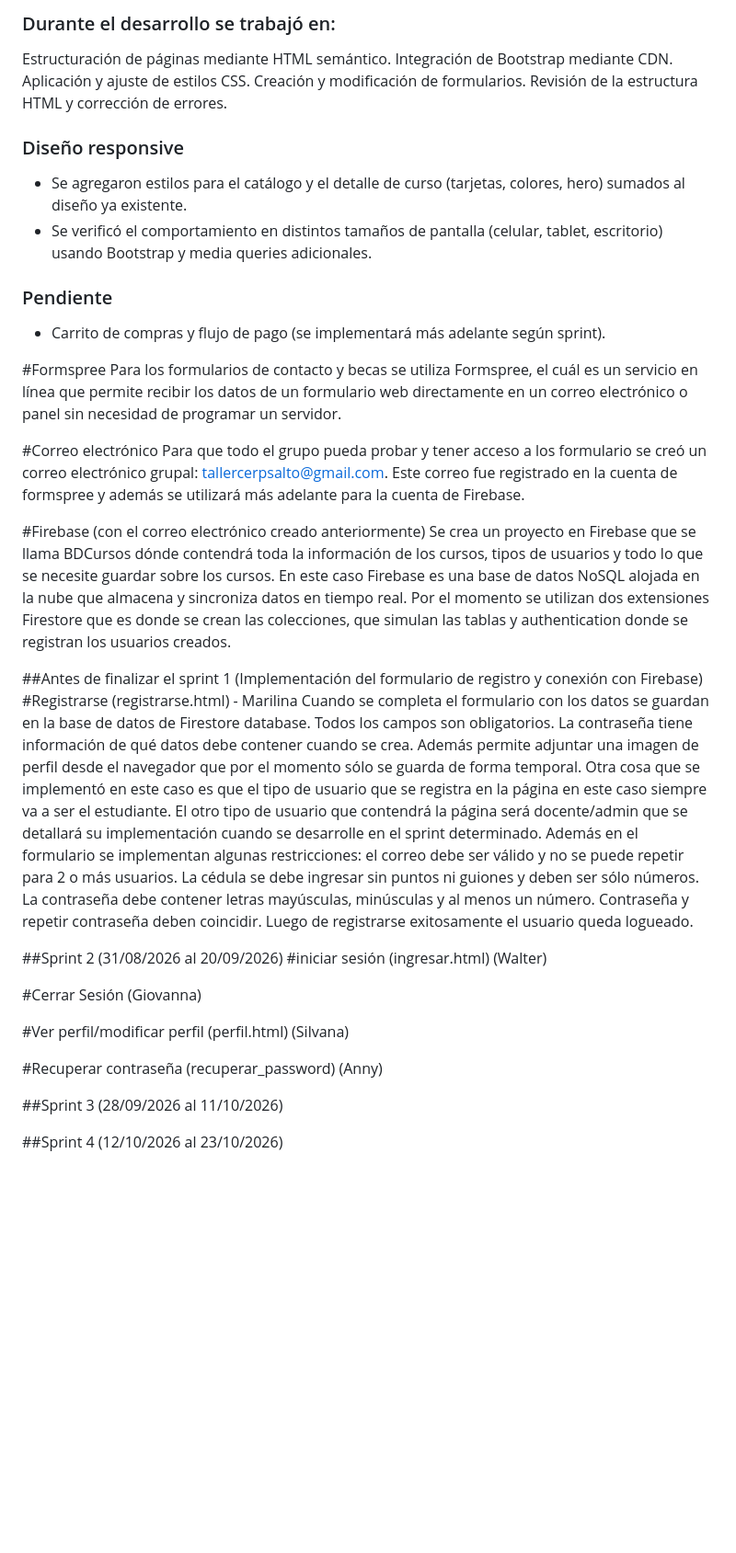
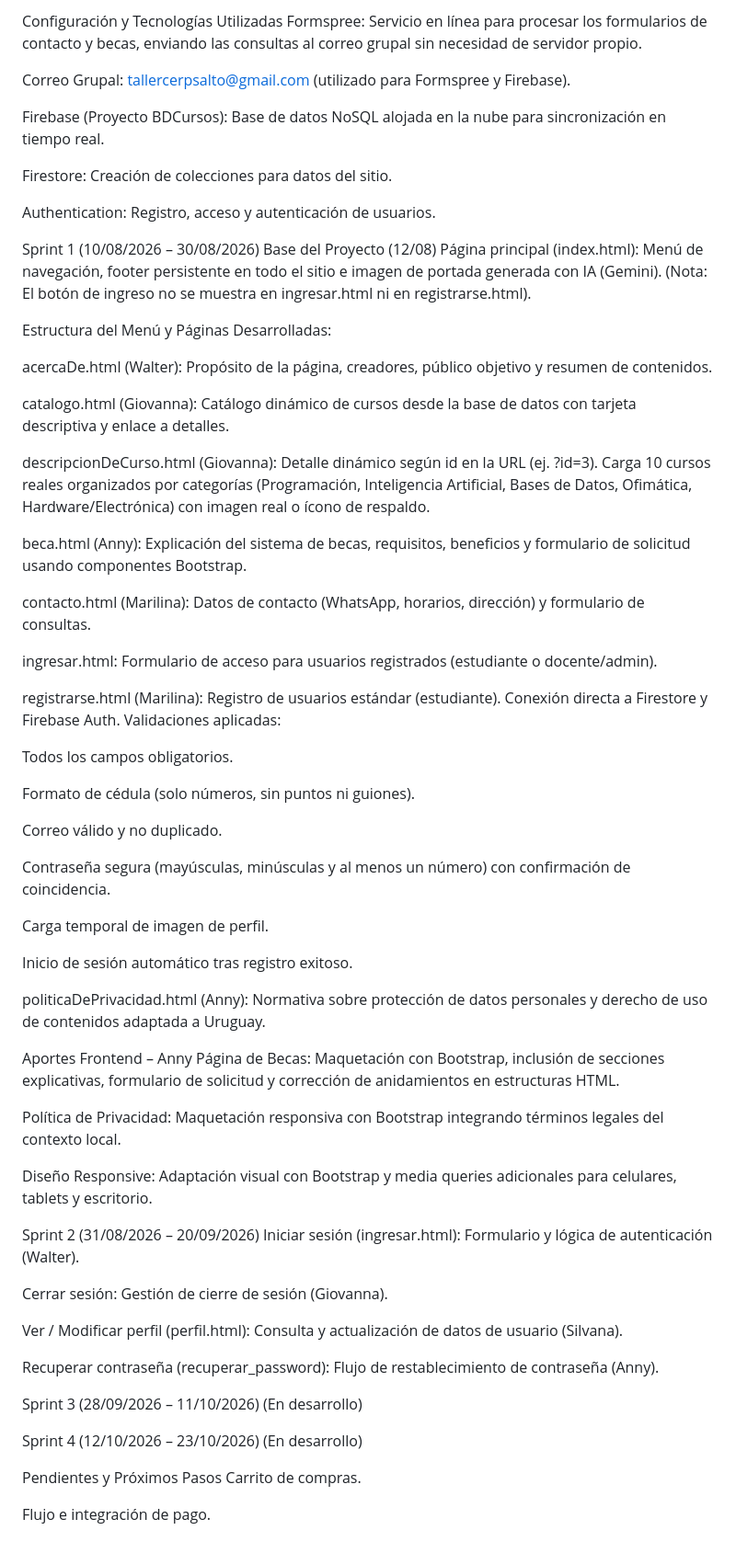
Before and after one commit to wnores/proyectoTIS, a Markdown page: README.md, the part around one of its changes. Shown at 92% size. GitHub-like rendering; blank space fills up the shorter version.

Commit message:
Revise README with project details and updates
Updated project details and structure for the Taller Integrador de Sistemas. Added information about team members, project phases, and technologies used.

```diff
--- a/README.md
+++ b/README.md
@@ -57,43 +23,72 @@ Estructura y diseño del sitio
 
-### Durante el desarrollo se trabajó en:
-Estructuración de páginas mediante HTML semántico.
-Integración de Bootstrap mediante CDN.
-Aplicación y ajuste de estilos CSS.
-Creación y modificación de formularios.
-Revisión de la estructura HTML y corrección de errores.
+Configuración y Tecnologías Utilizadas
+Formspree: Servicio en línea para procesar los formularios de contacto y becas, enviando las consultas al correo grupal sin necesidad de servidor propio.
 
-### Diseño responsive
-- Se agregaron estilos para el catálogo y el detalle de curso (tarjetas, colores, hero) sumados al diseño ya existente.
-- Se verificó el comportamiento en distintos tamaños de pantalla (celular, tablet, escritorio) usando Bootstrap y media queries adicionales.
+Correo Grupal: tallercerpsalto@gmail.com (utilizado para Formspree y Firebase).
 
-### Pendiente
-- Carrito de compras y flujo de pago (se implementará más adelante según sprint).
+Firebase (Proyecto BDCursos): Base de datos NoSQL alojada en la nube para sincronización en tiempo real.
 
-#Formspree
-Para los formularios de contacto y becas se utiliza Formspree, el cuál es un servicio en línea que permite recibir los datos de un formulario web directamente en un correo electrónico o panel sin necesidad de programar un servidor.
+Firestore: Creación de colecciones para datos del sitio.
 
-#Correo electrónico
-Para que todo el grupo pueda probar y tener acceso a los formulario se creó un correo electrónico grupal: tallercerpsalto@gmail.com.
-Este correo fue registrado en la cuenta de formspree y además se utilizará más adelante para la cuenta de Firebase.
+Authentication: Registro, acceso y autenticación de usuarios.
 
-#Firebase (con el correo electrónico creado anteriormente)
-Se crea un proyecto en Firebase que se llama BDCursos dónde contendrá toda la información de los cursos, tipos de usuarios y todo lo que se necesite guardar sobre los cursos. En este caso Firebase es una base de datos NoSQL alojada en la nube que almacena y sincroniza datos en tiempo real.
-Por el momento se utilizan dos extensiones Firestore que es donde se crean las colecciones, que simulan las tablas y authentication donde se registran los usuarios creados.
+Sprint 1 (10/08/2026 – 30/08/2026)
+Base del Proyecto (12/08)
+Página principal (index.html): Menú de navegación, footer persistente en todo el sitio e imagen de portada generada con IA (Gemini). (Nota: El botón de ingreso no se muestra en ingresar.html ni en registrarse.html).
 
-##Antes de finalizar el sprint 1 (Implementación del formulario de registro y conexión con Firebase)
-#Registrarse (registrarse.html) - Marilina
-Cuando se completa el formulario con los datos se guardan en la base de datos de Firestore database. Todos los campos son obligatorios. La contraseña tiene información de qué datos debe contener cuando se crea. Además permite adjuntar una imagen de perfil desde el navegador que por el momento sólo se guarda de forma temporal. Otra cosa que se implementó en este caso es que el tipo de usuario que se registra en la página en este caso siempre va a ser el estudiante. El otro tipo de usuario que contendrá la página será docente/admin que se detallará su implementación cuando se desarrolle en el sprint determinado. Además en el formulario se implementan algunas restricciones: el correo debe ser válido y no se puede repetir para 2 o más usuarios. La cédula se debe ingresar sin puntos ni guiones y deben ser sólo números. La contraseña debe contener letras mayúsculas, minúsculas y al menos un número. Contraseña y repetir contraseña deben coincidir. Luego de registrarse exitosamente el usuario queda logueado.
+Estructura del Menú y Páginas Desarrolladas:
 
-##Sprint 2 (31/08/2026 al 20/09/2026)
-#iniciar sesión (ingresar.html) (Walter)
+acercaDe.html (Walter): Propósito de la página, creadores, público objetivo y resumen de contenidos.
 
-#Cerrar Sesión (Giovanna)
+catalogo.html (Giovanna): Catálogo dinámico de cursos desde la base de datos con tarjeta descriptiva y enlace a detalles.
 
-#Ver perfil/modificar perfil (perfil.html) (Silvana)
+descripcionDeCurso.html (Giovanna): Detalle dinámico según id en la URL (ej. ?id=3). Carga 10 cursos reales organizados por categorías (Programación, Inteligencia Artificial, Bases de Datos, Ofimática, Hardware/Electrónica) con imagen real o ícono de respaldo.
 
-#Recuperar contraseña (recuperar_password) (Anny)
+beca.html (Anny): Explicación del sistema de becas, requisitos, beneficios y formulario de solicitud usando componentes Bootstrap.
 
+contacto.html (Marilina): Datos de contacto (WhatsApp, horarios, dirección) y formulario de consultas.
 
-##Sprint 3 (28/09/2026 al 11/10/2026)
+ingresar.html: Formulario de acceso para usuarios registrados (estudiante o docente/admin).
 
-##Sprint 4 (12/10/2026 al 23/10/2026)
+registrarse.html (Marilina): Registro de usuarios estándar (estudiante). Conexión directa a Firestore y Firebase Auth. Validaciones aplicadas:
+
+Todos los campos obligatorios.
+
+Formato de cédula (solo números, sin puntos ni guiones).
+
+Correo válido y no duplicado.
+
+Contraseña segura (mayúsculas, minúsculas y al menos un número) con confirmación de coincidencia.
+
+Carga temporal de imagen de perfil.
+
+Inicio de sesión automático tras registro exitoso.
+
+politicaDePrivacidad.html (Anny): Normativa sobre protección de datos personales y derecho de uso de contenidos adaptada a Uruguay.
+
+Aportes Frontend – Anny
+Página de Becas: Maquetación con Bootstrap, inclusión de secciones explicativas, formulario de solicitud y corrección de anidamientos en estructuras HTML.
+
+Política de Privacidad: Maquetación responsiva con Bootstrap integrando términos legales del contexto local.
+
+Diseño Responsive: Adaptación visual con Bootstrap y media queries adicionales para celulares, tablets y escritorio.
+
+Sprint 2 (31/08/2026 – 20/09/2026)
+Iniciar sesión (ingresar.html): Formulario y lógica de autenticación (Walter).
+
+Cerrar sesión: Gestión de cierre de sesión (Giovanna).
+
+Ver / Modificar perfil (perfil.html): Consulta y actualización de datos de usuario (Silvana).
+
+Recuperar contraseña (recuperar_password): Flujo de restablecimiento de contraseña (Anny).
+
+Sprint 3 (28/09/2026 – 11/10/2026)
+(En desarrollo)
+
+Sprint 4 (12/10/2026 – 23/10/2026)
+(En desarrollo)
+
+Pendientes y Próximos Pasos
+Carrito de compras.
+
+Flujo e integración de pago.
```
Also changed, not shown: other parts of README.md (+12 -46 lines).
